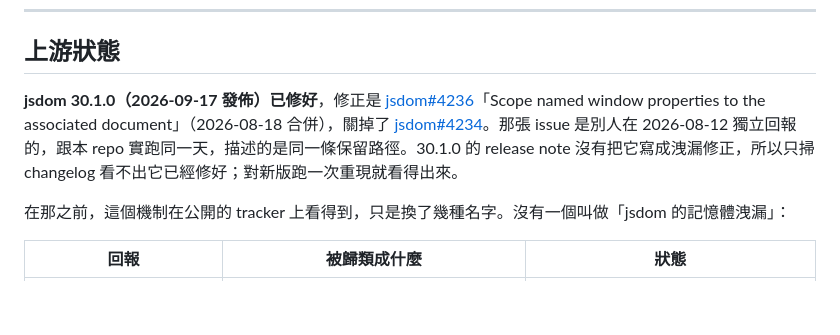
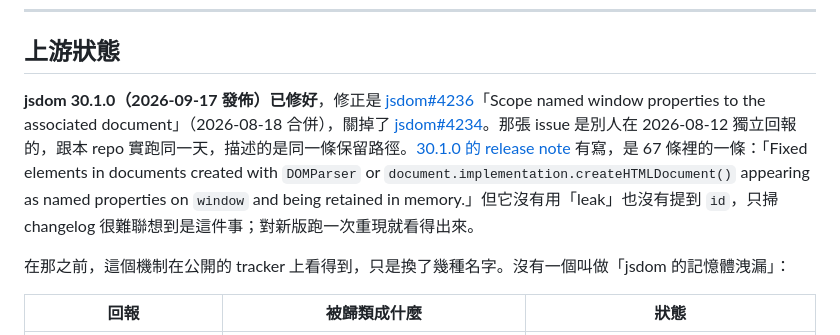
Before and after one commit to j620656786206/jsdom-id-retention-report, a Markdown page: README.zh-TW.md, the part around the change. Rendered like a GitHub page; blank space fills up the shorter version.

```diff
--- a/README.zh-TW.md
+++ b/README.zh-TW.md
@@ -159,7 +159,7 @@ GC roots
 
 ## 上游狀態
 
-**jsdom 30.1.0（2026-09-17 發佈）已修好**，修正是 [jsdom#4236](https://github.com/jsdom/jsdom/pull/4236)「Scope named window properties to the associated document」（2026-08-18 合併），關掉了 [jsdom#4234](https://github.com/jsdom/jsdom/issues/4234)。那張 issue 是別人在 2026-08-12 獨立回報的，跟本 repo 實跑同一天，描述的是同一條保留路徑。30.1.0 的 release note 沒有把它寫成洩漏修正，所以只掃 changelog 看不出它已經修好；對新版跑一次重現就看得出來。
+**jsdom 30.1.0（2026-09-17 發佈）已修好**，修正是 [jsdom#4236](https://github.com/jsdom/jsdom/pull/4236)「Scope named window properties to the associated document」（2026-08-18 合併），關掉了 [jsdom#4234](https://github.com/jsdom/jsdom/issues/4234)。那張 issue 是別人在 2026-08-12 獨立回報的，跟本 repo 實跑同一天，描述的是同一條保留路徑。[30.1.0 的 release note](https://github.com/jsdom/jsdom/releases/tag/v30.1.0) 有寫，是 67 條裡的一條：「Fixed elements in documents created with `DOMParser` or `document.implementation.createHTMLDocument()` appearing as named properties on `window` and being retained in memory.」但它沒有用「leak」也沒有提到 `id`，只掃 changelog 很難聯想到是這件事；對新版跑一次重現就看得出來。
 
 在那之前，這個機制在公開的 tracker 上看得到，只是換了幾種名字。沒有一個叫做「jsdom 的記憶體洩漏」：
 
```
Also changed, not shown: README.md (+5 -2 lines).
